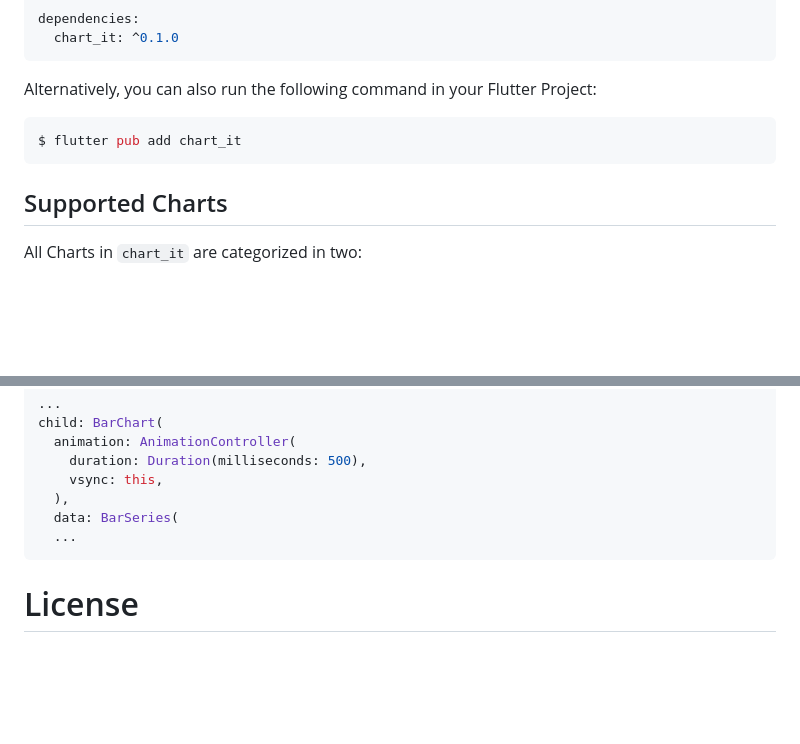
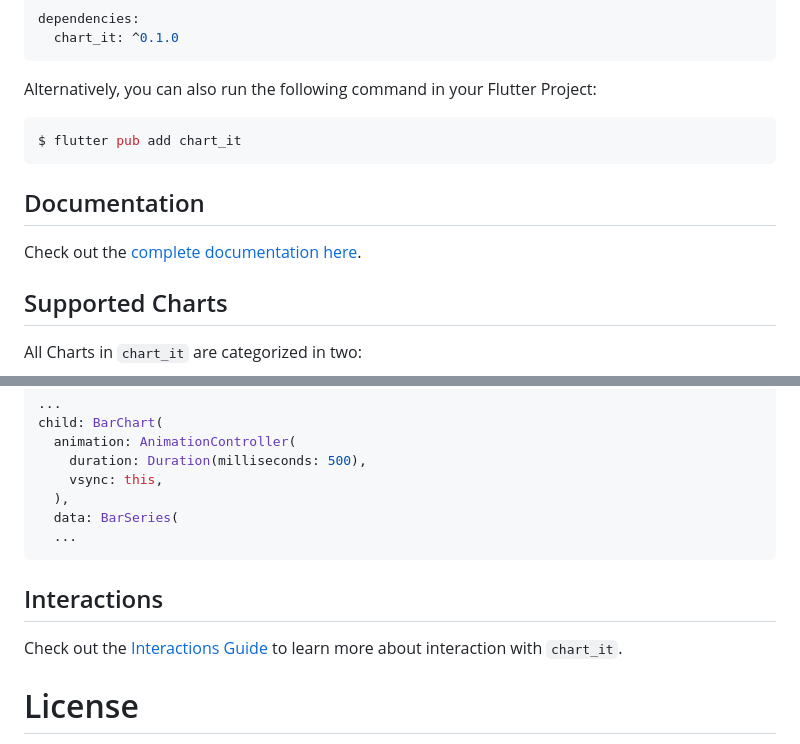
Before and after one commit to wednesday-solutions/chart_it, a Markdown page: README.md, 2 parts joined by grey strips. Drawn GitHub-style; blank space fills up the shorter version.

````diff
--- a/README.md
+++ b/README.md
@@ -22,6 +22,9 @@ Alternatively, you can also run the following command in your Flutter Project:
 ```shell
 $ flutter pub add chart_it
 ```
+
+## Documentation
+Check out the [complete documentation here](https://flutter.wednesday.is/charts/flutter-charts).
 
 ## Supported Charts
 All Charts in `chart_it` are categorized in two:
@@ -139,6 +142,9 @@ child: BarChart(
   ...
 ```
 
+## Interactions
+Check out the [Interactions Guide](https://flutter.wednesday.is/charts/guides/interactions) to learn more about interaction with `chart_it`.
+
 # License
 
 Flutter Charts is licensed under the BSD-3-Clause license. Check the [LICENSE](https://github.com/wednesday-solutions/chart_it/blob/dev/LICENSE) file for details.
````
